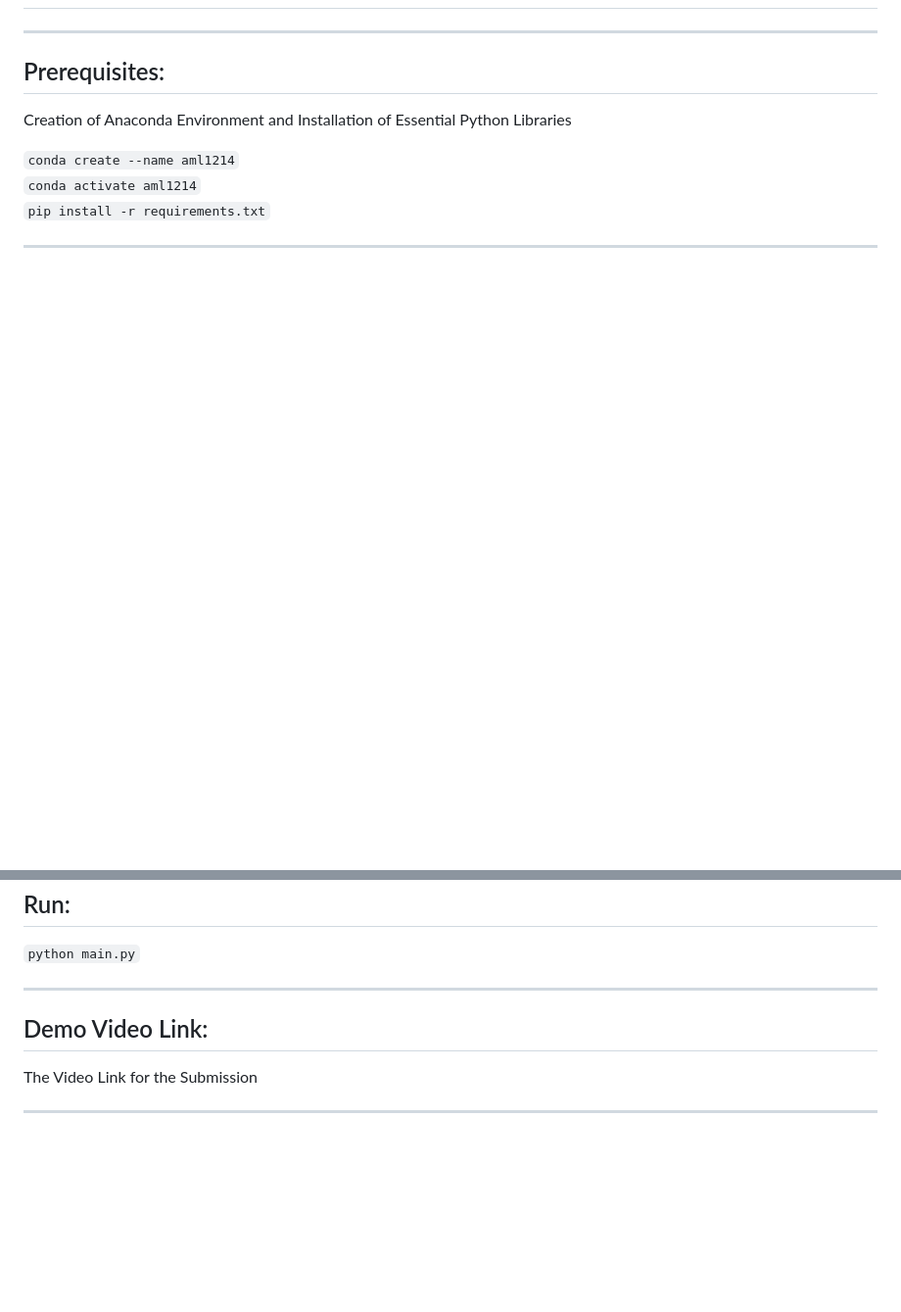
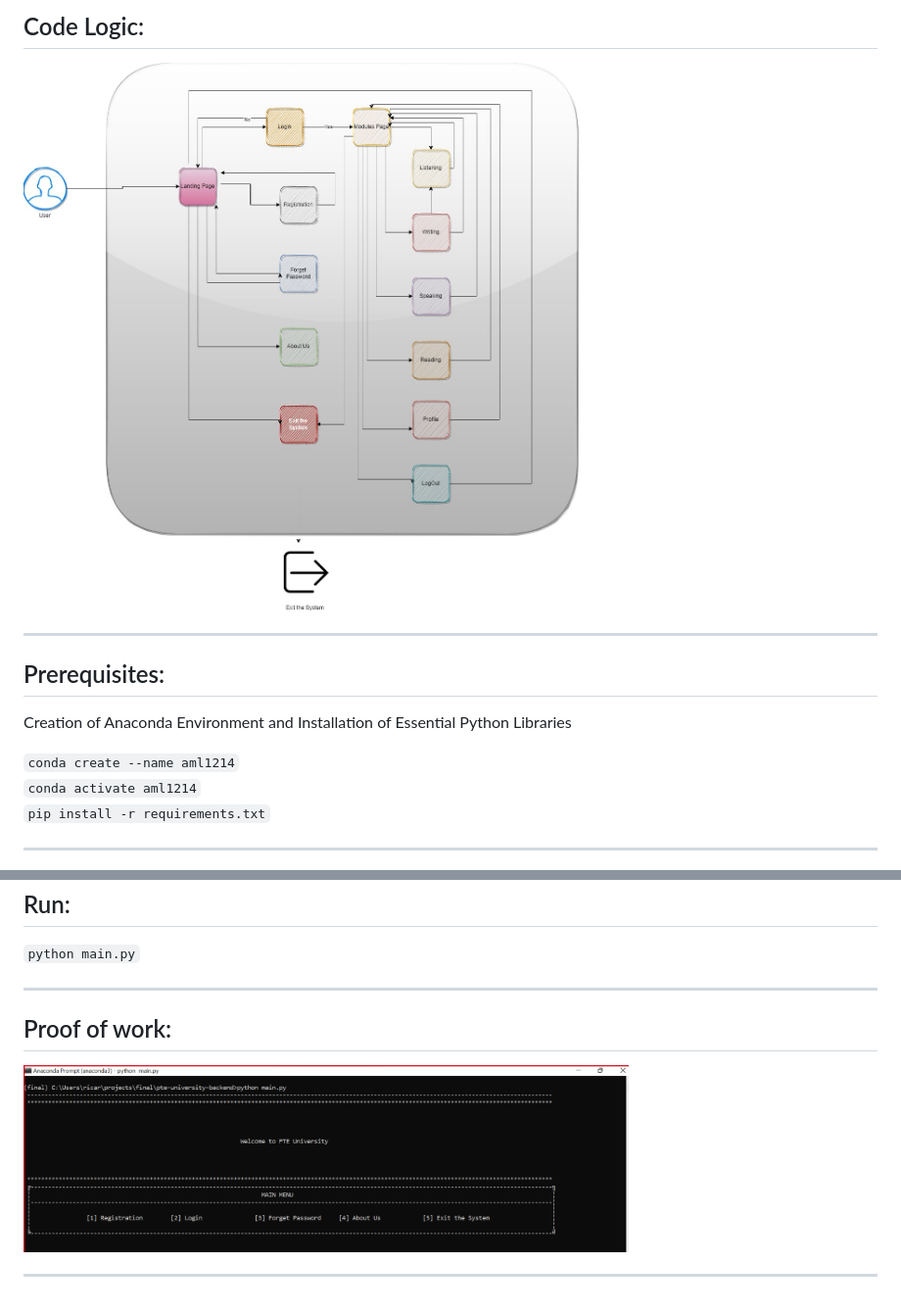
Before and after one commit to jrs-corp/pte-university-backend, a Markdown page: README.md, 2 parts joined by grey strips. Shown: that part at 98% size. Rendered like a GitHub page; pictures changed too: CodeLogic.jpg (added), run1.png (added); blank space fills up the shorter version.

```diff
--- a/README.md
+++ b/README.md
@@ -35,4 +40,6 @@ This contains all the backend code for PTE University <br />
 
+## Code Logic:
+![image2](CodeLogic.jpg)
 <hr />
 
 ## Prerequisites:
@@ -51,8 +58,7 @@ This contains all the backend code for PTE University <br />
 
 <hr />
 
-## Demo Video Link:
 
-The Video Link for the Submission
-
+## Proof of work:
+![image3](run1.png)
 <hr />
```
Also changed, not shown: other parts of README.md (+9 -4 lines), CodeArchitecture.jpg (added).
